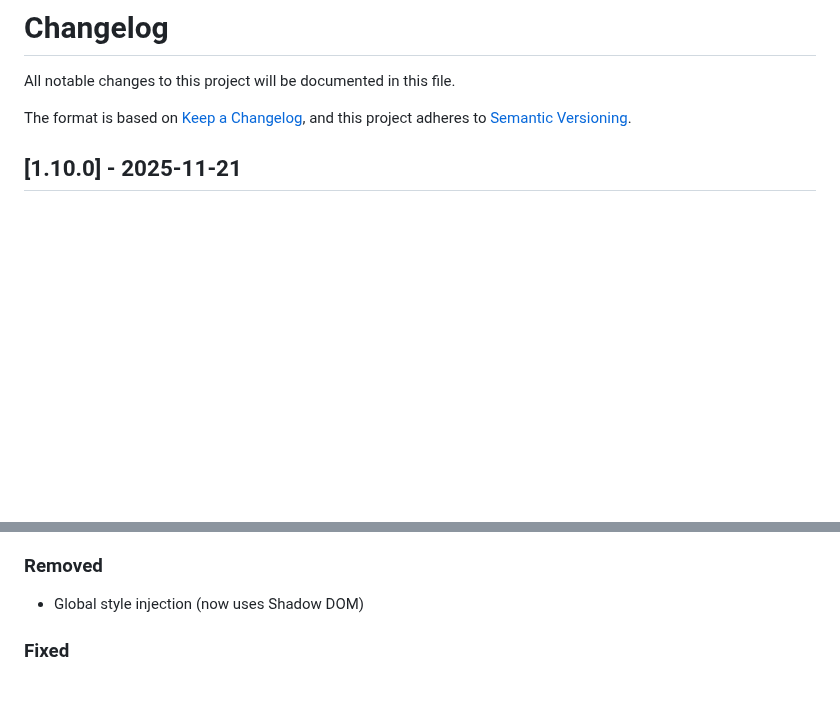
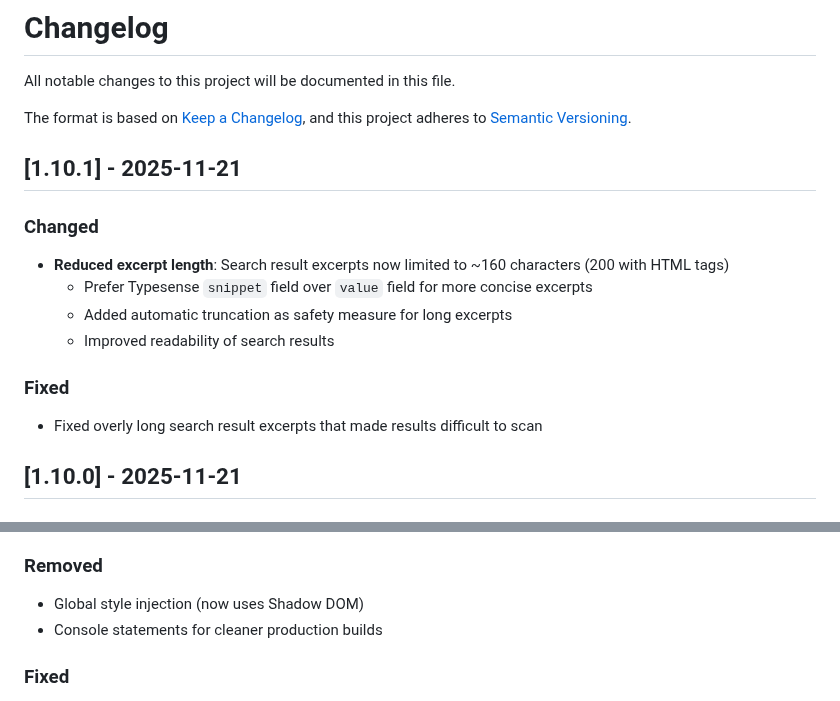
Before and after one commit to magicpages/ghost-typesense, a Markdown page: CHANGELOG.md, 2 parts joined by grey strips. GitHub-like rendering; blank space fills up the shorter version.

Commit message:
Update CHANGELOG for version 1.10.1: reduce excerpt length and improve readability

```diff
--- a/CHANGELOG.md
+++ b/CHANGELOG.md
@@ -4,6 +4,17 @@ All notable changes to this project will be documented in this file.
 
 The format is based on [Keep a Changelog](https://keepachangelog.com/en/1.1.0/),
 and this project adheres to [Semantic Versioning](https://semver.org/spec/v2.0.0.html).
+
+## [1.10.1] - 2025-11-21
+
+### Changed
+- **Reduced excerpt length**: Search result excerpts now limited to ~160 characters (200 with HTML tags)
+  - Prefer Typesense `snippet` field over `value` field for more concise excerpts
+  - Added automatic truncation as safety measure for long excerpts
+  - Improved readability of search results
+
+### Fixed
+- Fixed overly long search result excerpts that made results difficult to scan
 
 ## [1.10.0] - 2025-11-21
 
@@ -28,6 +39,7 @@ and this project adheres to [Semantic Versioning](https://semver.org/spec/v2.0.0
 
 ### Removed
 - Global style injection (now uses Shadow DOM)
+- Console statements for cleaner production builds
 
 ### Fixed
 - Theme styles can no longer interfere with search UI appearance
```
